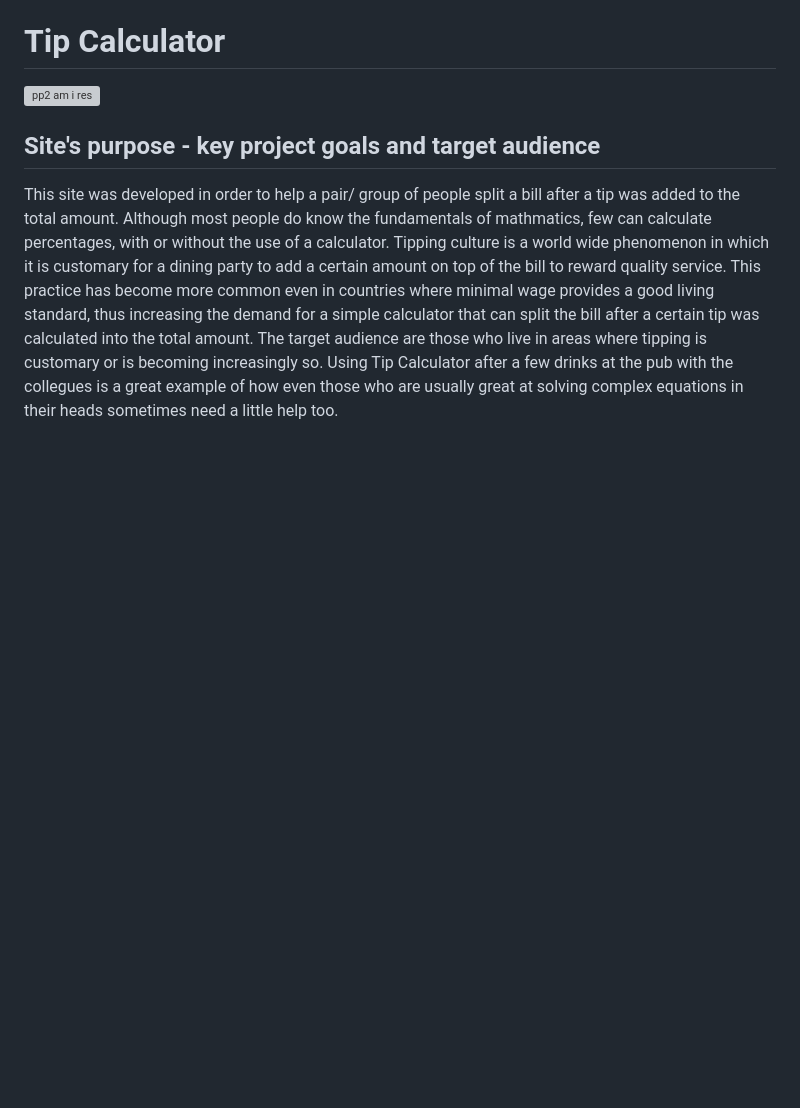
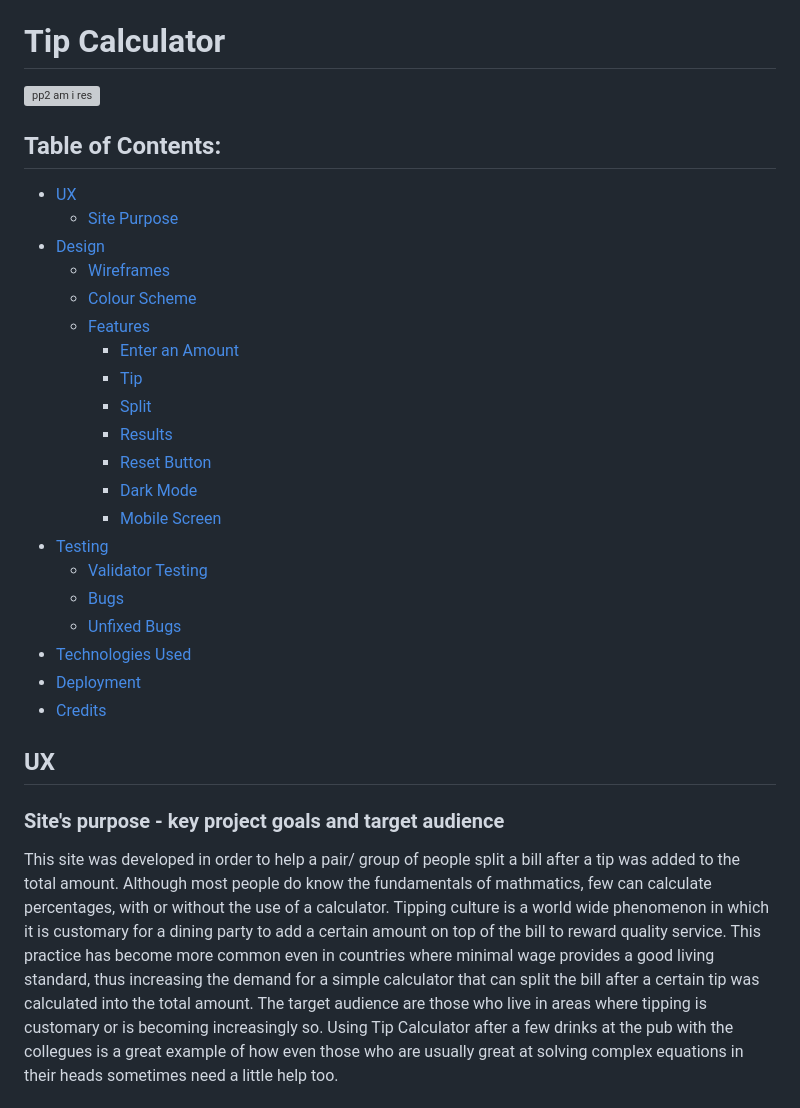
Before and after one commit to ibrahimjasim/Tip-Calculator-App-Milestone-PP2, a Markdown page: README.md, the part around one of its changes. GitHub-like rendering; blank space fills up the shorter version; grey boxes are pictures that could not be loaded.

Commit message:
Added my mobile version app screenshots, table of contents, and bugs and unfixed bugs

```diff
--- a/README.md
+++ b/README.md
@@ -1,7 +1,31 @@
 # Tip Calculator
 ![pp2 am i res](https://github.com/ibrahimjasim/Tip-Calculator-App-Milestone-PP2/assets/127301769/cecaaed9-2624-4038-a92b-6c3897746080)
 
-## Site's purpose - key project goals and target audience
+## Table of Contents:
++ [UX](#ux)
+  + [Site Purpose](#sites-purpose---key-project-goals-and-target-audience)
++ [Design](#design)
+  + [Wireframes](#wireframes)
+  + [Colour Scheme](#colour-scheme)
+  + [Features](#features)
+    + [Enter an Amount](#enter-an-amount)
+    + [Tip](#tip)
+    + [Split](#split)
+    + [Results](#results)
+    + [Reset Button](#reset-button)
+    + [Dark Mode](#dark-mode)
+    + [Mobile Screen](#mobile-screen)
++ [Testing](#testing)
+  + [Validator Testing](#validator-testing)
+  + [Bugs](#bugs)
+  + [Unfixed Bugs](#unfixed-bugs)
++ [Technologies Used](#technologies-used)
++ [Deployment](#deployment)
++ [Credits](#credits)
+
+
+## UX
+### Site's purpose - key project goals and target audience
 This site was developed in order to help a pair/ group of people split a bill after a tip was added to the total amount.
 Although most people do know the fundamentals of mathmatics, few can calculate percentages, with or without the use of a calculator.
 Tipping culture is a world wide phenomenon in which it is customary for a dining party to add a certain amount on top of the bill to reward quality service.
```
Also changed, not shown: other parts of README.md (+38 -11 lines).
